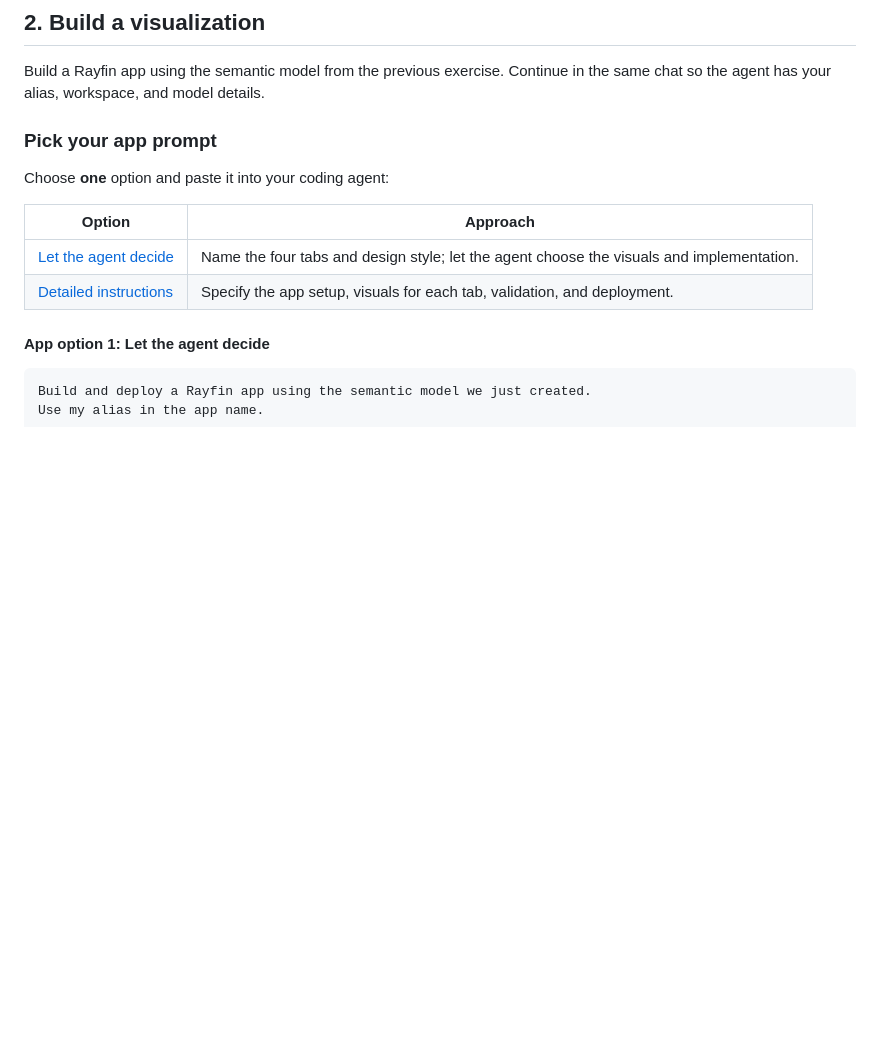
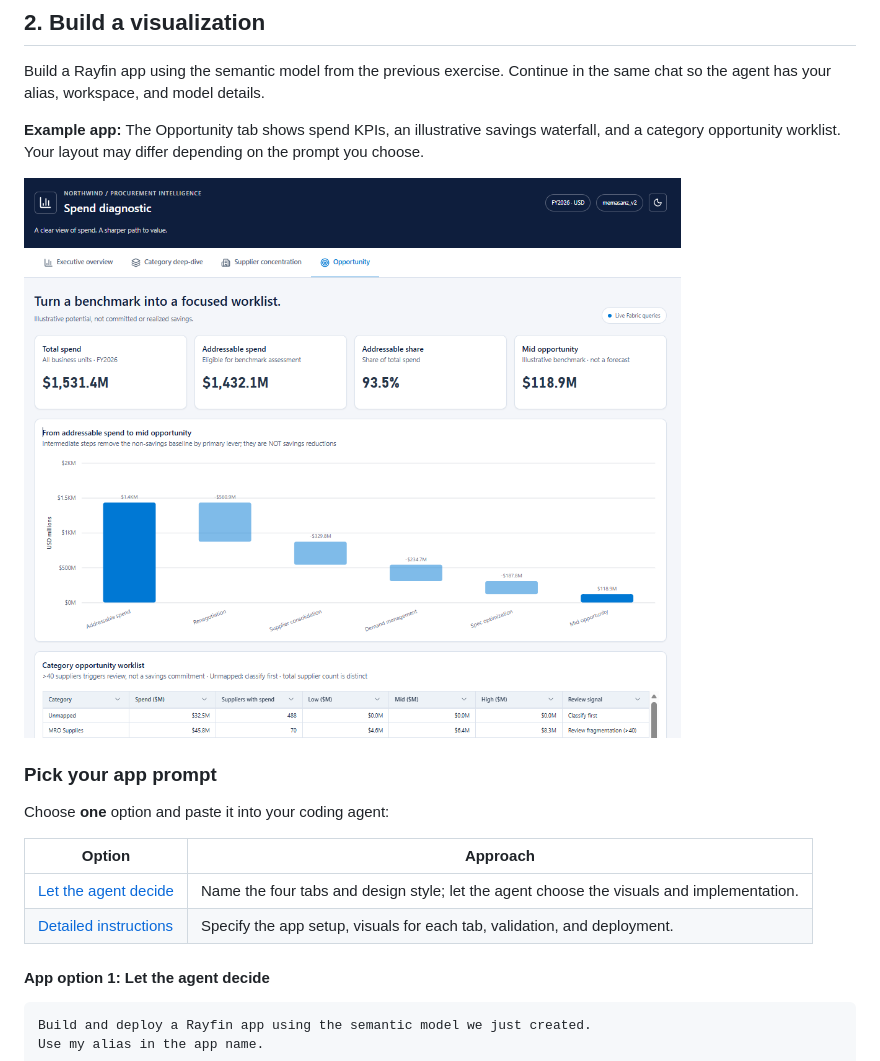
Before and after one commit to memasanz/rayfin-foundry-hackathon, a Markdown page: docs/build-app/README.md, the part around the change. Rendered like a GitHub page; pictures changed too: docs/images/spend-diagnostic-opportunity.png (added); blank space fills up the shorter version.

```diff
--- a/docs/build-app/README.md
+++ b/docs/build-app/README.md
@@ -165,6 +165,10 @@ For the detailed option, expect **five tables, four relationships, 15 measures,
 
 Build a Rayfin app using the semantic model from the previous exercise. Continue in the same chat so the agent has your alias, workspace, and model details.
 
+**Example app:** The Opportunity tab shows spend KPIs, an illustrative savings waterfall, and a category opportunity worklist. Your layout may differ depending on the prompt you choose.
+
+![Example Spend diagnostic app showing the Opportunity tab with spend KPIs, a waterfall chart, and a category worklist](../images/spend-diagnostic-opportunity.png)
+
 ### Pick your app prompt
 
 Choose **one** option and paste it into your coding agent:
```
Also changed, not shown: docs/foundry-agent/README.md (+8 -0 lines), docs/update-app/README.md (+4 -0 lines), docs/images/savings-opportunity-tracker.png (added), docs/images/spend-copilot-app.png (added), docs/images/spend-copilot-foundry-playground.png (added).
